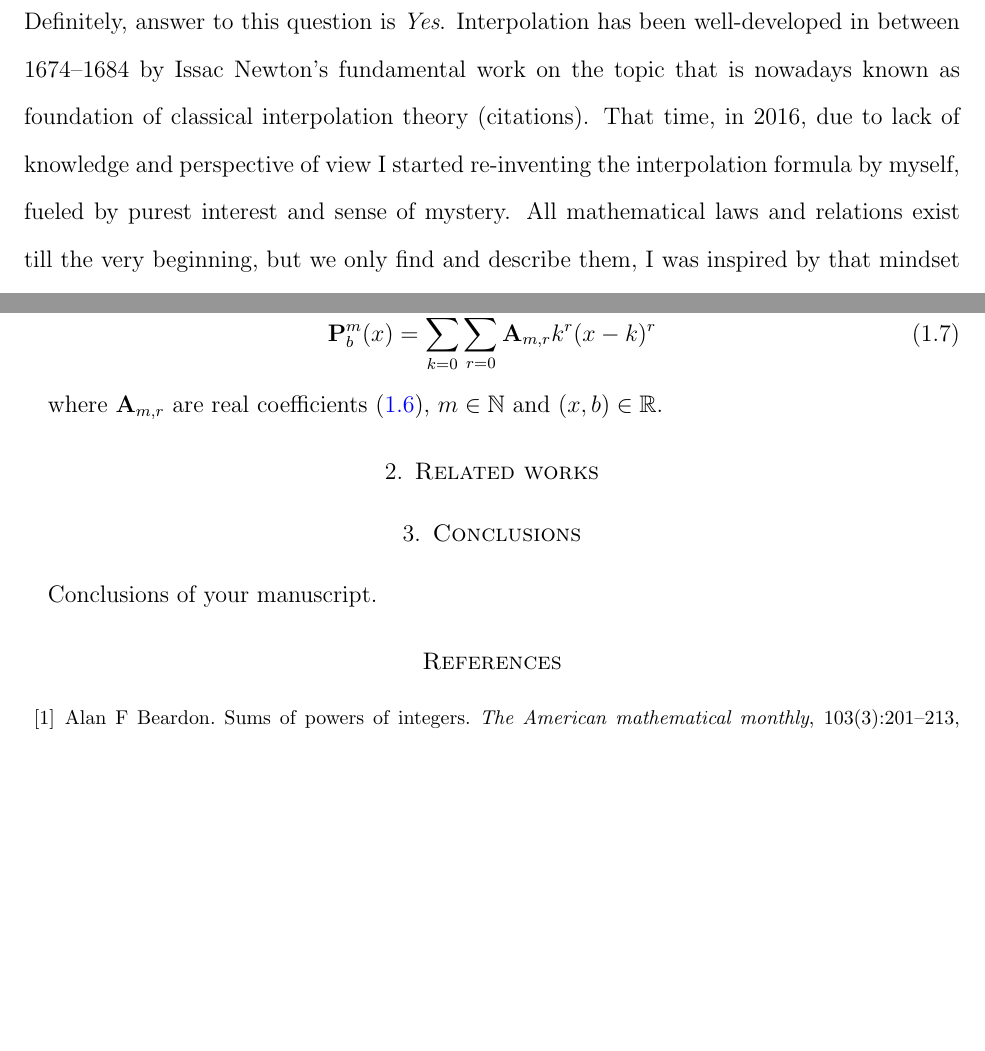
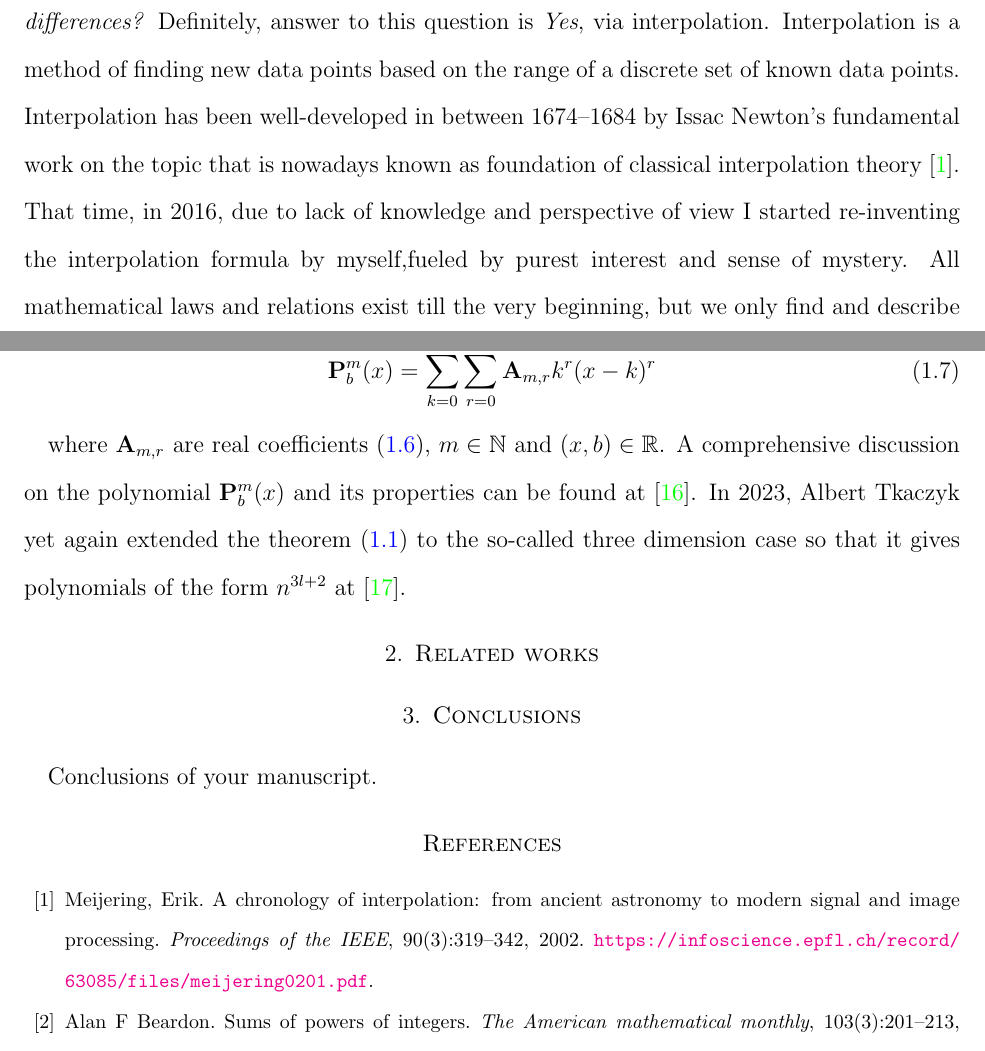
Before and after one commit to kolosovpetro/HistoryAndOverviewOfPolynomialP, a LaTeX paper (src/HistoryAndOverviewOfPolynomialP.tex, which reads src/HistoryAndOverviewOfPolynomialP.bib, src/sections/03_history_and_evolution.tex): two parts of pages 2 and 10 of 11 before the commit and two parts of pages 2 and 10 of 12 after it, joined at a grey line, cut so that both start at the same text, the shorter picture padded with empty space. Compiled offline with pdfLaTeX.

Commit message:
work in progress

```diff
--- a/src/HistoryAndOverviewOfPolynomialP.bib
+++ b/src/HistoryAndOverviewOfPolynomialP.bib
@@ -1,3 +1,15 @@
+@article{meijering2002chronology,
+    title = {{A chronology of interpolation: from ancient astronomy to modern signal and image processing}},
+    author = {{Meijering, Erik}},
+    journal = {{Proceedings of the IEEE}},
+    volume = {90},
+    number = {3},
+    pages = {319--342},
+    year = {2002},
+    publisher = {{IEEE}},
+    note = {\url{https://infoscience.epfl.ch/record/63085/files/meijering0201.pdf}}
+}
+
 # binomial theorem
 
 @misc{abramowitz1988handbook,
--- a/src/sections/03_history_and_evolution.tex
+++ b/src/sections/03_history_and_evolution.tex
@@ -3,11 +3,13 @@ I remember myself playing with finite differences of polynomial $n^3$ over the d
 Looking to the values in difference table,
 the first and very naive question that came to my mind was \textit{Is it possible to assemble the value of
     $n^3$ backwards having finite differences?}
-Definitely, answer to this question is \textit{Yes}.
+Definitely, answer to this question is \textit{Yes}, via interpolation.
+Interpolation is a method of finding new data points based on the range of a discrete set of known data points.
 Interpolation has been well-developed in between 1674--1684
-by Issac Newton's fundamental work on the topic that is nowadays known as foundation of classical interpolation theory (citations).
-That time, in 2016, due to lack of knowledge and perspective of view I started re-inventing the interpolation formula by myself,
-fueled by purest interest and sense of mystery.
+by Issac Newton's fundamental work on the topic that is nowadays known as foundation of classical interpolation
+theory~\cite{meijering2002chronology}.
+That time, in 2016, due to lack of knowledge and perspective of view I started re-inventing the interpolation
+formula by myself,fueled by purest interest and sense of mystery.
 All mathematical laws and relations exist till the very beginning, but we only find and describe them,
 I was inspired by that mindset and started my own journey.
 So let's begin considering the table of finite differences of the polynomial $n^3$
@@ -352,3 +357,6 @@ So let's define it without further hesitation
     \end{equation}
 \end{defn}
 where $\coeffA{m}{r}$ are real coefficients~\eqref{eq:definition_coefficient_a}, $m\in\mathbb{N}$ and $(x, b)\in \mathbb{R}$.
+A comprehensive discussion on the polynomial $\polynomialP{m}{b}{x}$ and its properties can be found at~\cite{kolosov2016link}.
+In 2023, Albert Tkaczyk yet again extended the theorem~\eqref{eq:odd-power-theorem} to the so-called three dimension case
+so that it gives polynomials of the form $n^{3l+2}$ at~\cite{albert_tkaczyk_2023_8371454}.
```
Also changed, not shown: out/HistoryAndOverviewOfPolynomialP.bbl, out/HistoryAndOverviewOfPolynomialP.pdf, src/HistoryAndOverviewOfPolynomialP.bib (14 more changed lines), src/sections/03_history_and_evolution.tex (7 more changed lines), 1 other file.
